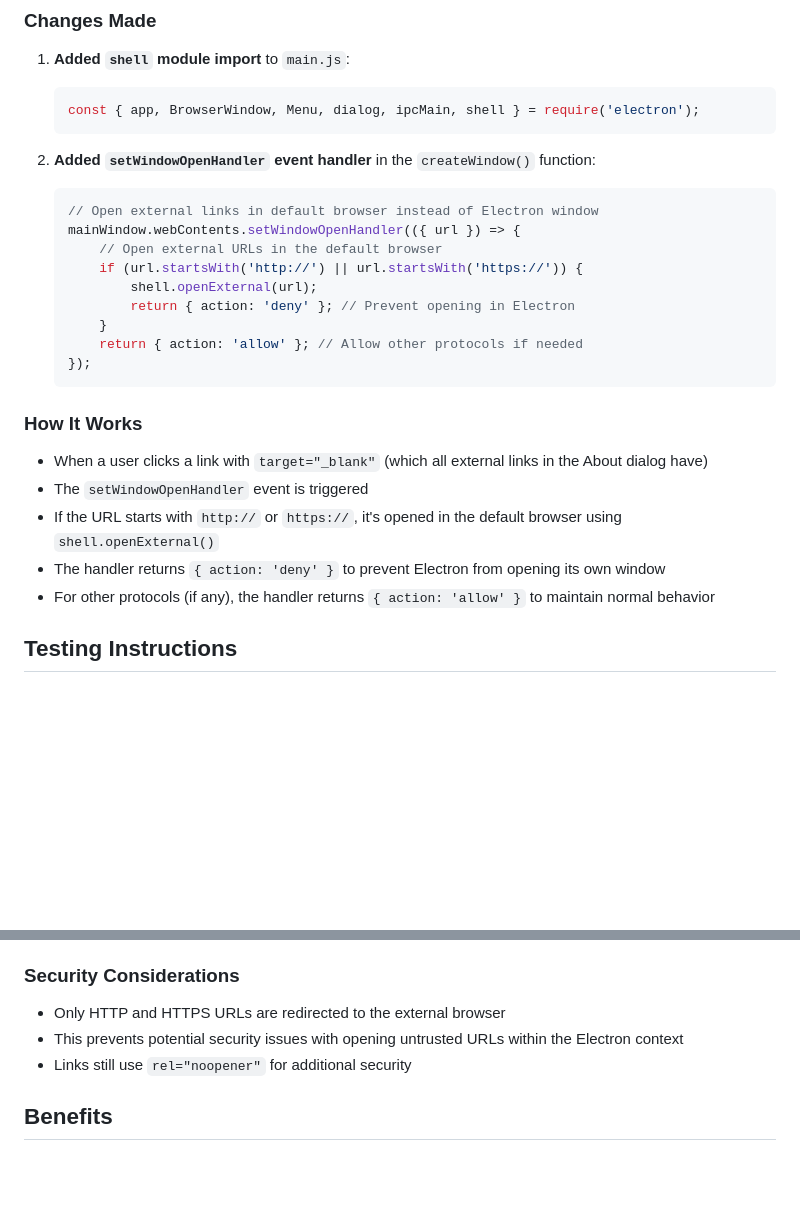
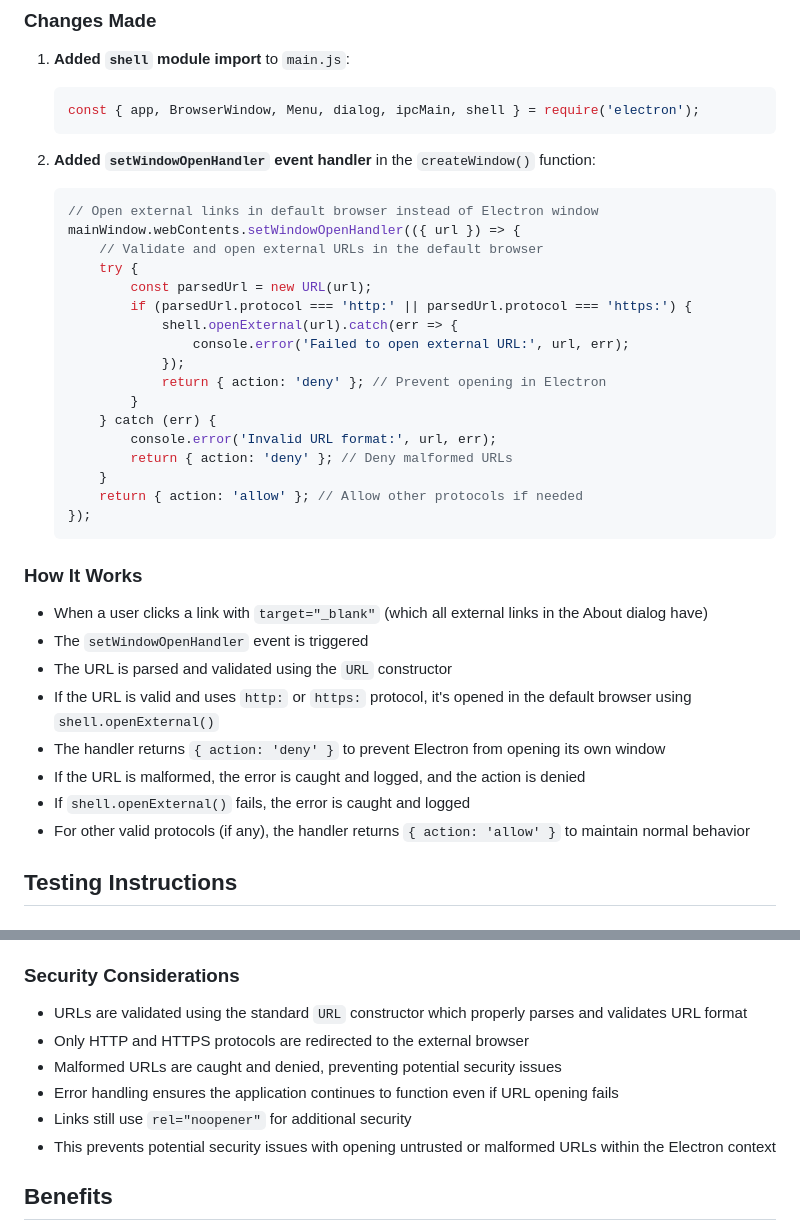
Before and after one commit to TiLT42/RogueTraderGeneratorTools, a Markdown page: electron-app/EXTERNAL_LINK_FIX.md, 2 parts joined by grey strips. Rendered like a GitHub page; blank space fills up the shorter version.

Commit message:
Update documentation to match actual implementation
Co-authored-by: TiLT42 <7051272+TiLT42@users.noreply.github.com>

````diff
--- a/electron-app/EXTERNAL_LINK_FIX.md
+++ b/electron-app/EXTERNAL_LINK_FIX.md
@@ -18,10 +18,18 @@ Added an event handler in `main.js` that intercepts all external link clicks and
    ```javascript
    // Open external links in default browser instead of Electron window
    mainWindow.webContents.setWindowOpenHandler(({ url }) => {
-       // Open external URLs in the default browser
-       if (url.startsWith('http://') || url.startsWith('https://')) {
-           shell.openExternal(url);
-           return { action: 'deny' }; // Prevent opening in Electron
+       // Validate and open external URLs in the default browser
+       try {
+           const parsedUrl = new URL(url);
+           if (parsedUrl.protocol === 'http:' || parsedUrl.protocol === 'https:') {
+               shell.openExternal(url).catch(err => {
+                   console.error('Failed to open external URL:', url, err);
+               });
+               return { action: 'deny' }; // Prevent opening in Electron
+           }
+       } catch (err) {
+           console.error('Invalid URL format:', url, err);
+           return { action: 'deny' }; // Deny malformed URLs
        }
        return { action: 'allow' }; // Allow other protocols if needed
    });
@@ -30,9 +38,12 @@ Added an event handler in `main.js` that intercepts all external link clicks and
 ### How It Works
 - When a user clicks a link with `target="_blank"` (which all external links in the About dialog have)
 - The `setWindowOpenHandler` event is triggered
-- If the URL starts with `http://` or `https://`, it's opened in the default browser using `shell.openExternal()`
+- The URL is parsed and validated using the `URL` constructor
+- If the URL is valid and uses `http:` or `https:` protocol, it's opened in the default browser using `shell.openExternal()`
 - The handler returns `{ action: 'deny' }` to prevent Electron from opening its own window
-- For other protocols (if any), the handler returns `{ action: 'allow' }` to maintain normal behavior
+- If the URL is malformed, the error is caught and logged, and the action is denied
+- If `shell.openExternal()` fails, the error is caught and logged
+- For other valid protocols (if any), the handler returns `{ action: 'allow' }` to maintain normal behavior
 
 ## Testing Instructions
 
@@ -55,9 +66,12 @@ All links in the About dialog now open in the default browser:
 - Tabler Icons website
 
 ### Security Considerations
-- Only HTTP and HTTPS URLs are redirected to the external browser
-- This prevents potential security issues with opening untrusted URLs within the Electron context
+- URLs are validated using the standard `URL` constructor which properly parses and validates URL format
+- Only HTTP and HTTPS protocols are redirected to the external browser
+- Malformed URLs are caught and denied, preventing potential security issues
+- Error handling ensures the application continues to function even if URL opening fails
 - Links still use `rel="noopener"` for additional security
+- This prevents potential security issues with opening untrusted or malformed URLs within the Electron context
 
 ## Benefits
 1. **Improved User Experience**: Users can now see and copy URLs from their browser
````
